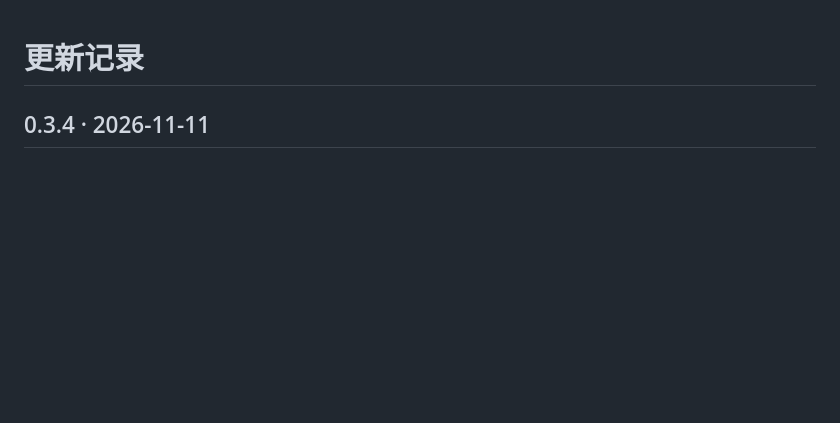
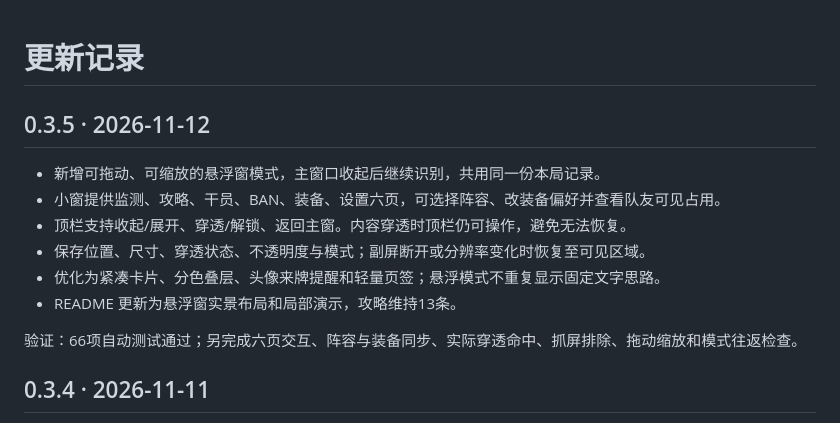
Before and after one commit to Fuppppping/stronghold-assistant, a Markdown page: CHANGELOG.md, the part around the change. Drawn GitHub-style; blank space fills up the shorter version.

```diff
--- a/CHANGELOG.md
+++ b/CHANGELOG.md
@@ -1,4 +1,15 @@
 # 更新记录
+
+## 0.3.5 · 2026-11-12
+
+- 新增可拖动、可缩放的悬浮窗模式，主窗口收起后继续识别，共用同一份本局记录。
+- 小窗提供监测、攻略、干员、BAN、装备、设置六页，可选择阵容、改装备偏好并查看队友可见占用。
+- 顶栏支持收起/展开、穿透/解锁、返回主窗。内容穿透时顶栏仍可操作，避免无法恢复。
+- 保存位置、尺寸、穿透状态、不透明度与模式；副屏断开或分辨率变化时恢复至可见区域。
+- 优化为紧凑卡片、分色叠层、头像来牌提醒和轻量页签；悬浮模式不重复显示固定文字思路。
+- README 更新为悬浮窗实景布局和局部演示，攻略维持13条。
+
+验证：66项自动测试通过；另完成六页交互、阵容与装备同步、实际穿透命中、抓屏排除、拖动缩放和模式往返检查。
 
 ## 0.3.4 · 2026-11-11
 
```
Also changed, not shown: README.md (+18 -6 lines), docs/screenshots/01-live-help.png, docs/screenshots/02-ban-evidence.png, docs/screenshots/03-lineup-guide.png, 8 other files.
